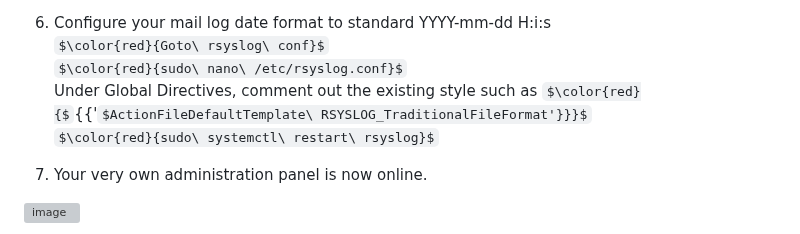
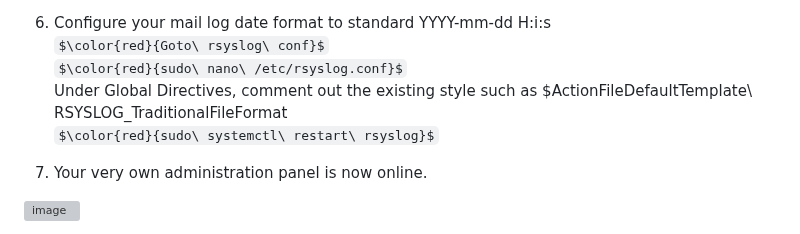
Before and after one commit to alphacycletech/PostfixWebadmin, a Markdown page: README.md, the part around the change. GitHub-like rendering; some formulas as TeX source; grey boxes are pictures that could not be loaded.

```diff
--- a/README.md
+++ b/README.md
@@ -72,7 +72,7 @@ $\color{red}{sudo\ python3\ -m\ pip\ install\ pandas}$<br/>
 6. Configure your mail log date format to standard YYYY-mm-dd H:i:s<br/>
 $\color{red}{Goto\ rsyslog\ conf}$<br/>
 $\color{red}{sudo\ nano\ /etc/rsyslog.conf}$<br/>
-Under Global Directives, comment out the existing style such as $\color{red}{${{'$ActionFileDefaultTemplate\ RSYSLOG_TraditionalFileFormat'}}}$<br/>
+Under Global Directives, comment out the existing style such as $ActionFileDefaultTemplate\ RSYSLOG_TraditionalFileFormat<br/>
 $\color{red}{sudo\ systemctl\ restart\ rsyslog}$<br/>
 
 7. Your very own administration panel is now online.
```
